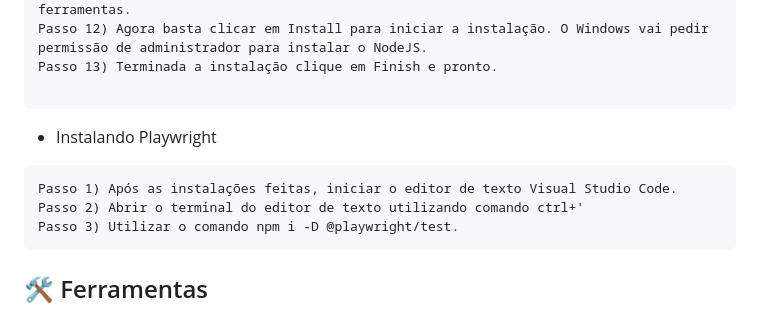
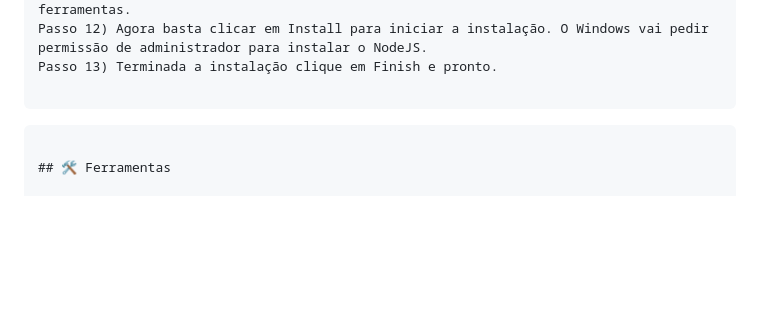
Before and after one commit to lucaschaveslcs/base_automacao, a Markdown page: README.MD, the part around the change. Drawn GitHub-style; blank space fills up the shorter version.

Commit message:
REFACTOR[#QT-01]: Atualização Readme

````diff
--- a/README.MD
+++ b/README.MD
@@ -43,11 +43,6 @@ Passo 12) Agora basta clicar em Install para iniciar a instalação. O Windows v
 Passo 13) Terminada a instalação clique em Finish e pronto.
 
 ```
-* Instalando Playwright
-```
-Passo 1) Após as instalações feitas, iniciar o editor de texto Visual Studio Code.
-Passo 2) Abrir o terminal do editor de texto utilizando comando ctrl+'
-Passo 3) Utilizar o comando npm i -D @playwright/test.
 ```
 
 ## 🛠️ Ferramentas
````
